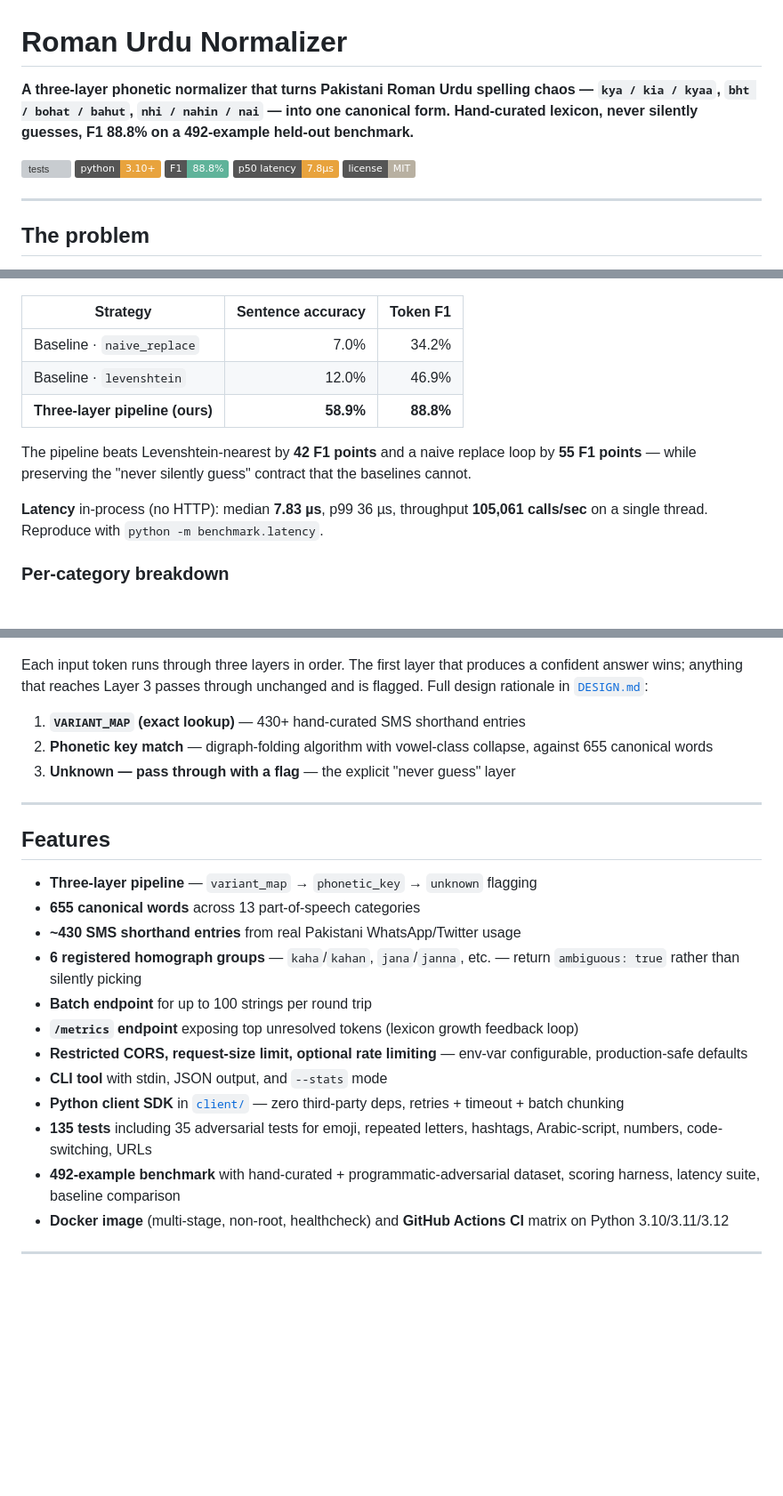
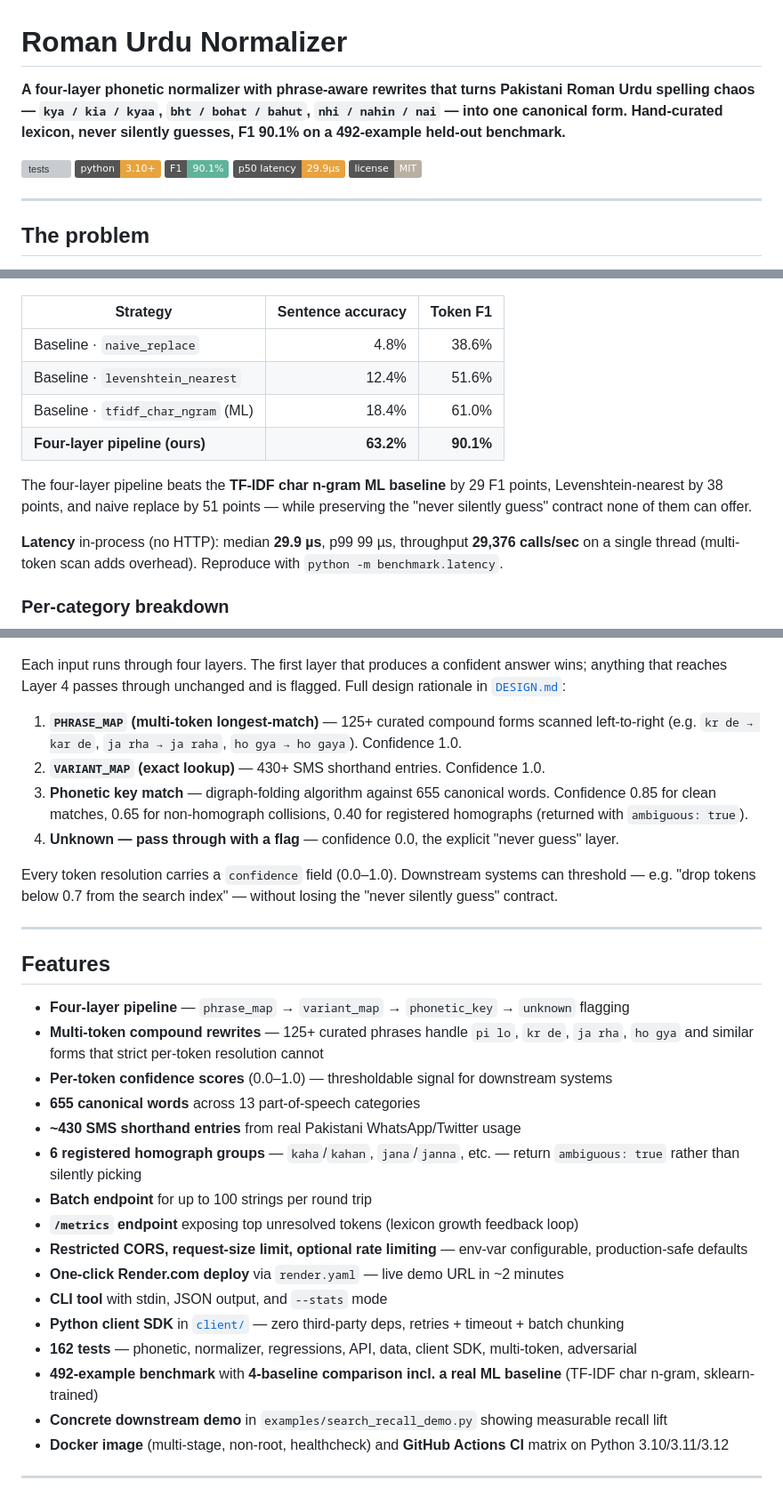
Before and after one commit to Mughirah-Nasir/roman-urdu-normalizer, a Markdown page: README.md, 3 parts joined by grey strips. Shown at 89% size. Drawn GitHub-style; badges without logos; blank space fills up the shorter version; grey boxes are pictures that could not be loaded.

```diff
--- a/README.md
+++ b/README.md
@@ -1,8 +1,8 @@
 # Roman Urdu Normalizer
 
-**A three-layer phonetic normalizer that turns Pakistani Roman Urdu spelling chaos — `kya / kia / kyaa`, `bht / bohat / bahut`, `nhi / nahin / nai` — into one canonical form. Hand-curated lexicon, never silently guesses, F1 88.8% on a 492-example held-out benchmark.**
+**A four-layer phonetic normalizer with phrase-aware rewrites that turns Pakistani Roman Urdu spelling chaos — `kya / kia / kyaa`, `bht / bohat / bahut`, `nhi / nahin / nai` — into one canonical form. Hand-curated lexicon, never silently guesses, F1 90.1% on a 492-example held-out benchmark.**
 
-[![tests](https://img.shields.io/badge/tests-135%2F135%20passing-5fb39a)]() [![python](https://img.shields.io/badge/python-3.10%2B-e8a33d)]() [![F1](https://img.shields.io/badge/F1-88.8%25-5fb39a)]() [![latency](https://img.shields.io/badge/p50%20latency-7.8µs-e8a33d)]() [![license](https://img.shields.io/badge/license-MIT-b8b0a1)]()
+[![tests](https://img.shields.io/badge/tests-162%2F162%20passing-5fb39a)]() [![python](https://img.shields.io/badge/python-3.10%2B-e8a33d)]() [![F1](https://img.shields.io/badge/F1-90.1%25-5fb39a)]() [![latency](https://img.shields.io/badge/p50%20latency-29.9µs-e8a33d)]() [![license](https://img.shields.io/badge/license-MIT-b8b0a1)]()
 
 ---
 
@@ -44,15 +44,16 @@ Measured on a held-out 492-example benchmark dataset (250 hand-curated + 242 adv
 
 ![baseline comparison](docs/benchmark_vs_baselines.png)
 
-| Strategy                       | Sentence accuracy |  Token F1 |
-| ------------------------------ | -----------------:| --------:|
-| Baseline · `naive_replace`     |              7.0% |    34.2% |
-| Baseline · `levenshtein`       |             12.0% |    46.9% |
-| **Three-layer pipeline (ours)**| **58.9%**         | **88.8%** |
+| Strategy                            | Sentence accuracy |  Token F1 |
+| ----------------------------------- | -----------------:| --------:|
+| Baseline · `naive_replace`          |              4.8% |    38.6% |
+| Baseline · `levenshtein_nearest`    |             12.4% |    51.6% |
+| Baseline · `tfidf_char_ngram` (ML)  |             18.4% |    61.0% |
+| **Four-layer pipeline (ours)**      | **63.2%**         | **90.1%** |
 
-The pipeline beats Levenshtein-nearest by **42 F1 points** and a naive replace loop by **55 F1 points** — while preserving the "never silently guess" contract that the baselines cannot.
+The four-layer pipeline beats the **TF-IDF char n-gram ML baseline** by 29 F1 points, Levenshtein-nearest by 38 points, and naive replace by 51 points — while preserving the "never silently guess" contract none of them can offer.
 
-**Latency** in-process (no HTTP): median **7.83 µs**, p99 36 µs, throughput **105,061 calls/sec** on a single thread. Reproduce with `python -m benchmark.latency`.
+**Latency** in-process (no HTTP): median **29.9 µs**, p99 99 µs, throughput **29,376 calls/sec** on a single thread (multi-token scan adds overhead). Reproduce with `python -m benchmark.latency`.
 
 ### Per-category breakdown
 
@@ -66,27 +67,34 @@ The pipeline beats Levenshtein-nearest by **42 F1 points** and a naive replace l
 
 ![architecture diagram](docs/architecture.png)
 
-Each input token runs through three layers in order. The first layer that produces a confident answer wins; anything that reaches Layer 3 passes through unchanged and is flagged. Full design rationale in [`DESIGN.md`](DESIGN.md):
+Each input runs through four layers. The first layer that produces a confident answer wins; anything that reaches Layer 4 passes through unchanged and is flagged. Full design rationale in [`DESIGN.md`](DESIGN.md):
 
-1. **`VARIANT_MAP` (exact lookup)** — 430+ hand-curated SMS shorthand entries
-2. **Phonetic key match** — digraph-folding algorithm with vowel-class collapse, against 655 canonical words
-3. **Unknown — pass through with a flag** — the explicit "never guess" layer
+1. **`PHRASE_MAP` (multi-token longest-match)** — 125+ curated compound forms scanned left-to-right (e.g. `kr de → kar de`, `ja rha → ja raha`, `ho gya → ho gaya`). Confidence 1.0.
+2. **`VARIANT_MAP` (exact lookup)** — 430+ SMS shorthand entries. Confidence 1.0.
+3. **Phonetic key match** — digraph-folding algorithm against 655 canonical words. Confidence 0.85 for clean matches, 0.65 for non-homograph collisions, 0.40 for registered homographs (returned with `ambiguous: true`).
+4. **Unknown — pass through with a flag** — confidence 0.0, the explicit "never guess" layer.
+
+Every token resolution carries a `confidence` field (0.0–1.0). Downstream systems can threshold — e.g. "drop tokens below 0.7 from the search index" — without losing the "never silently guess" contract.
 
 ---
 
 ## Features
 
-- **Three-layer pipeline** — `variant_map` → `phonetic_key` → `unknown` flagging
+- **Four-layer pipeline** — `phrase_map` → `variant_map` → `phonetic_key` → `unknown` flagging
+- **Multi-token compound rewrites** — 125+ curated phrases handle `pi lo`, `kr de`, `ja rha`, `ho gya` and similar forms that strict per-token resolution cannot
+- **Per-token confidence scores** (0.0–1.0) — thresholdable signal for downstream systems
 - **655 canonical words** across 13 part-of-speech categories
 - **~430 SMS shorthand entries** from real Pakistani WhatsApp/Twitter usage
 - **6 registered homograph groups** — `kaha`/`kahan`, `jana`/`janna`, etc. — return `ambiguous: true` rather than silently picking
 - **Batch endpoint** for up to 100 strings per round trip
 - **`/metrics` endpoint** exposing top unresolved tokens (lexicon growth feedback loop)
 - **Restricted CORS, request-size limit, optional rate limiting** — env-var configurable, production-safe defaults
+- **One-click Render.com deploy** via `render.yaml` — live demo URL in ~2 minutes
 - **CLI tool** with stdin, JSON output, and `--stats` mode
 - **Python client SDK** in [`client/`](client/) — zero third-party deps, retries + timeout + batch chunking
-- **135 tests** including 35 adversarial tests for emoji, repeated letters, hashtags, Arabic-script, numbers, code-switching, URLs
-- **492-example benchmark** with hand-curated + programmatic-adversarial dataset, scoring harness, latency suite, baseline comparison
+- **162 tests** — phonetic, normalizer, regressions, API, data, client SDK, multi-token, adversarial
+- **492-example benchmark** with **4-baseline comparison incl. a real ML baseline** (TF-IDF char n-gram, sklearn-trained)
+- **Concrete downstream demo** in `examples/search_recall_demo.py` showing measurable recall lift
 - **Docker image** (multi-stage, non-root, healthcheck) and **GitHub Actions CI** matrix on Python 3.10/3.11/3.12
 
 ---
```
Also changed, not shown: other parts of README.md (+1 -1 lines), CHANGELOG.md (+32 -0 lines).
